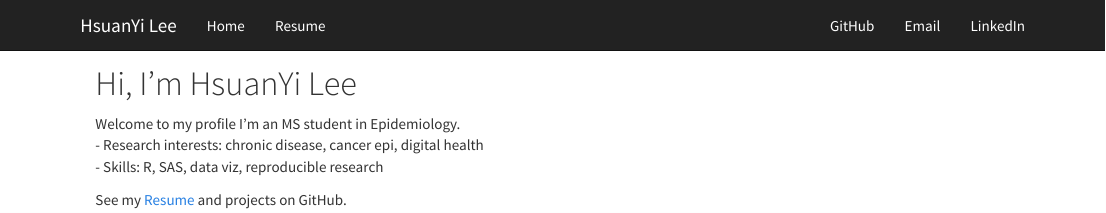
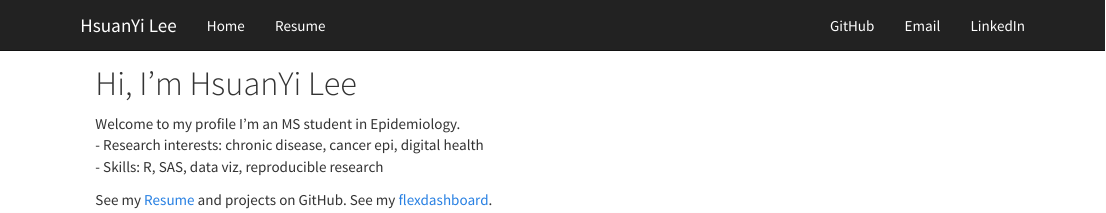
Before and after one commit to Hsuanyi-Lee/p8105_hw4_hl3858, an R Markdown document (index.Rmd): the page in a window 1100 px wide, from its top. Rendered offline with R 4.5, knitr and Pandoc, with nearby package versions.

```diff
--- a/_site.yml
+++ b/_site.yml
@@ -9,9 +9,9 @@
       href: resume.Rmd
   right:
     - text: "GitHub"
-      href: "https://github.com/<yourname>"
+      href: "https://github.com/hl3858"
     - text: "Email"
-      href: "mailto:yourUNI@columbia.edu"
+      href: "mailto:hl3858@columbia.edu"
     - text: "LinkedIn"
       href: "https://www.linkedin.com/in/<your-linkedin>"
 output:
--- a/index.Rmd
+++ b/index.Rmd
@@ -6,3 +6,4 @@
 - Skills: R, SAS, data viz, reproducible research
 
 See my [Resume](resume.html) and projects on GitHub.
+See my [flexdashboard](dashboard.html).
```
Also changed, not shown: 3 other files.
